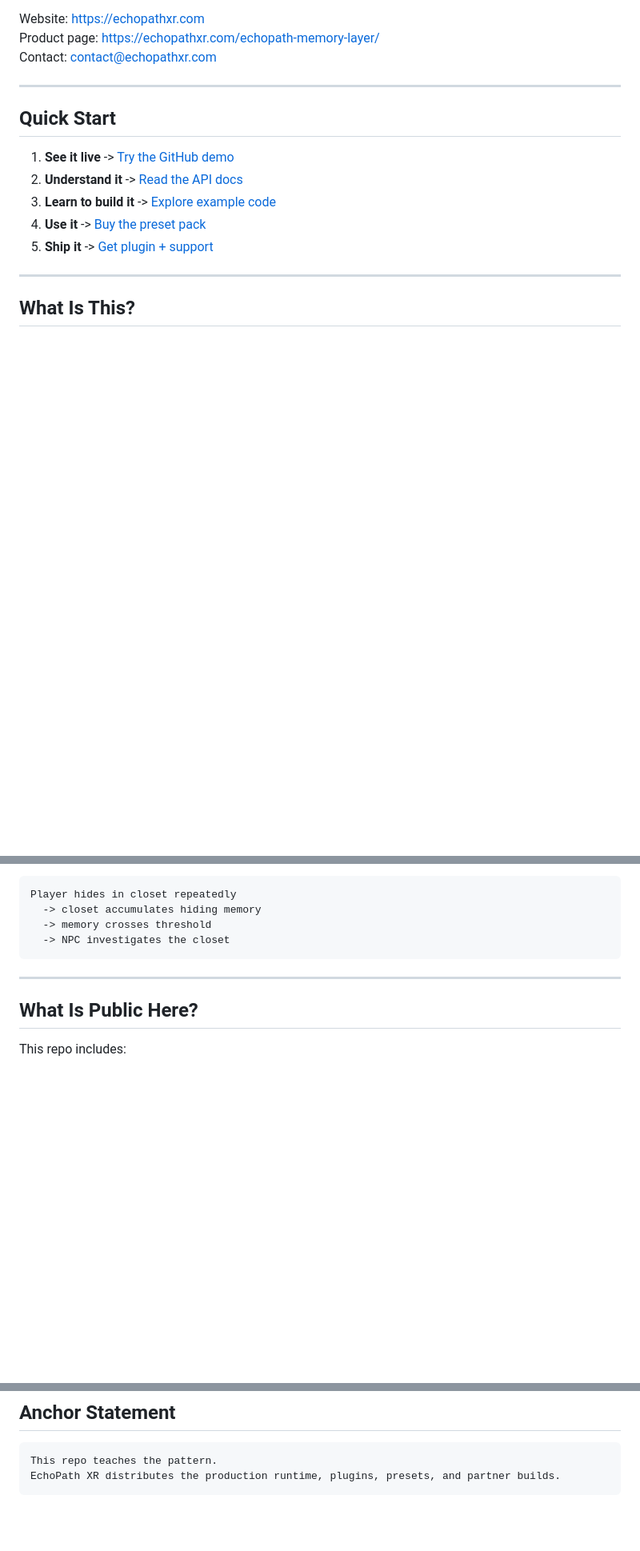
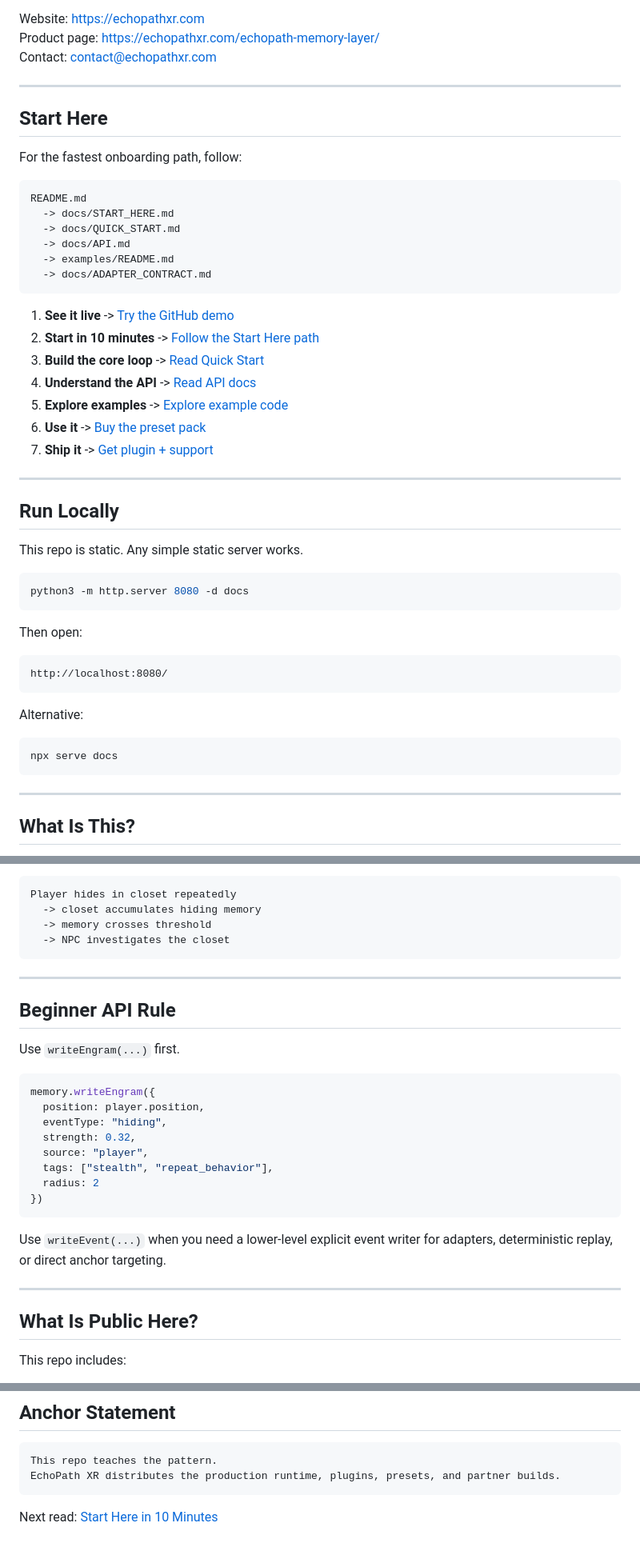
Before and after one commit to EchoPath-Source/EchoPath-Memory-Layer-Public, a Markdown page: README.md, 3 parts joined by grey strips. Shown at 80% size. Rendered like a GitHub page; blank space fills up the shorter version.

Commit message:
Improve public README onboarding and API terminology

````diff
--- a/README.md
+++ b/README.md
@@ -12,13 +12,48 @@ Contact: contact@echopathxr.com
 
 ---
 
-## Quick Start
+## Start Here
+
+For the fastest onboarding path, follow:
+
+```text
+README.md
+  -> docs/START_HERE.md
+  -> docs/QUICK_START.md
+  -> docs/API.md
+  -> examples/README.md
+  -> docs/ADAPTER_CONTRACT.md
+```
 
 1. **See it live** -> [Try the GitHub demo](https://echopath-source.github.io/EchoPath-Memory-Layer-Public/)
-2. **Understand it** -> [Read the API docs](docs/API.md)
-3. **Learn to build it** -> [Explore example code](examples/)
-4. **Use it** -> [Buy the preset pack](https://echopathxr.com/product/preset-pack-starter-edition/)
-5. **Ship it** -> [Get plugin + support](https://echopathxr.com/echopath-memory-layer/)
+2. **Start in 10 minutes** -> [Follow the Start Here path](docs/START_HERE.md)
+3. **Build the core loop** -> [Read Quick Start](docs/QUICK_START.md)
+4. **Understand the API** -> [Read API docs](docs/API.md)
+5. **Explore examples** -> [Explore example code](examples/)
+6. **Use it** -> [Buy the preset pack](https://echopathxr.com/product/preset-pack-starter-edition/)
+7. **Ship it** -> [Get plugin + support](https://echopathxr.com/echopath-memory-layer/)
+
+---
+
+## Run Locally
+
+This repo is static. Any simple static server works.
+
+```bash
+python3 -m http.server 8080 -d docs
+```
+
+Then open:
+
+```text
+http://localhost:8080/
+```
+
+Alternative:
+
+```bash
+npx serve docs
+```
 
 ---
 
@@ -40,6 +75,25 @@ Player hides in closet repeatedly
   -> memory crosses threshold
   -> NPC investigates the closet
 ```
+
+---
+
+## Beginner API Rule
+
+Use `writeEngram(...)` first.
+
+```js
+memory.writeEngram({
+  position: player.position,
+  eventType: "hiding",
+  strength: 0.32,
+  source: "player",
+  tags: ["stealth", "repeat_behavior"],
+  radius: 2
+})
+```
+
+Use `writeEvent(...)` when you need a lower-level explicit event writer for adapters, deterministic replay, or direct anchor targeting.
 
 ---
 
@@ -145,3 +217,5 @@ Commercial plugin builds, preset products, and partner integrations may use sepa
 This repo teaches the pattern.
 EchoPath XR distributes the production runtime, plugins, presets, and partner builds.
 ```
+
+Next read: [Start Here in 10 Minutes](docs/START_HERE.md)
````
Also changed, not shown: other parts of README.md (+22 -4 lines).
